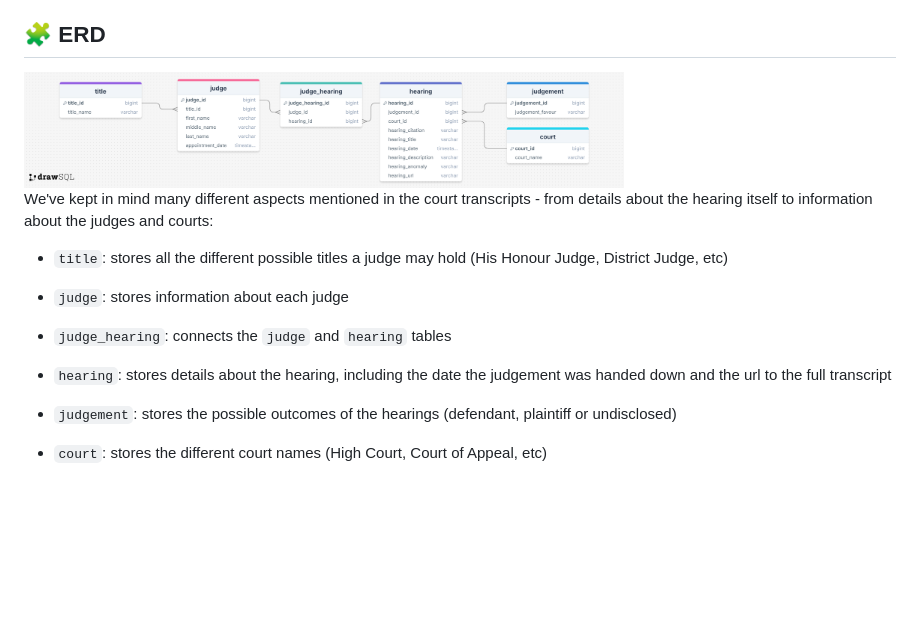
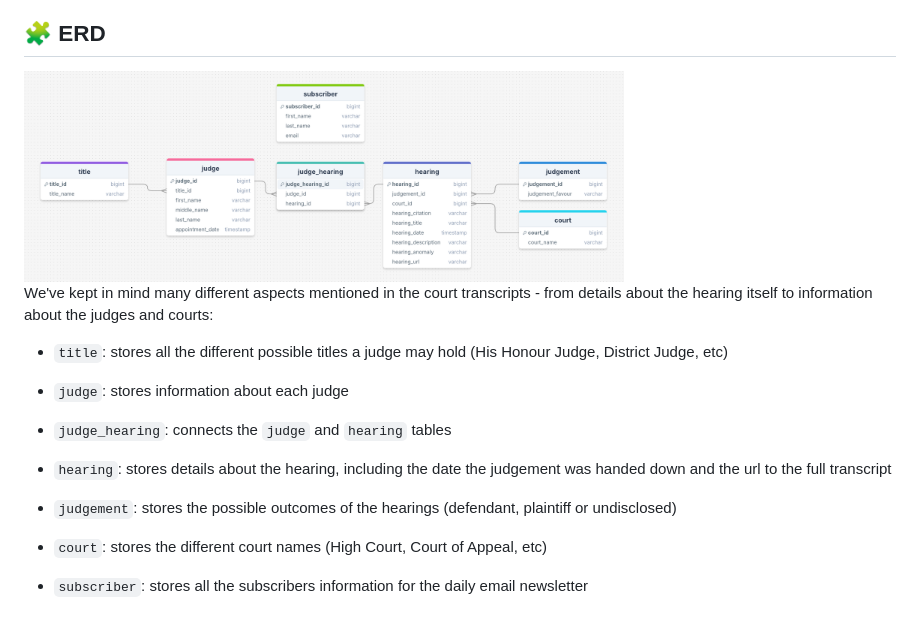
Before and after one commit to nicanor-jay/Court-Transcript, a Markdown page: README.md, the part around the change. GitHub-like rendering; pictures changed too: images/erd-diagram.png; blank space fills up the shorter version.

Commit message:
Update schema & README image

```diff
--- a/README.md
+++ b/README.md
@@ -91,3 +91,5 @@ We've kept in mind many different aspects mentioned in the court transcripts - f
 - `judgement`: stores the possible outcomes of the hearings (defendant, plaintiff or undisclosed)
 
 - `court`: stores the different court names (High Court, Court of Appeal, etc)
+
+- `subscriber`: stores all the subscribers information for the daily email newsletter
```
Also changed, not shown: 1 other file.
